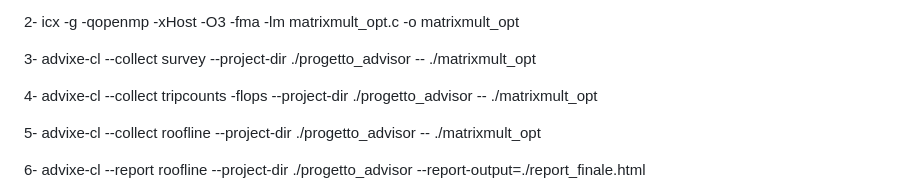
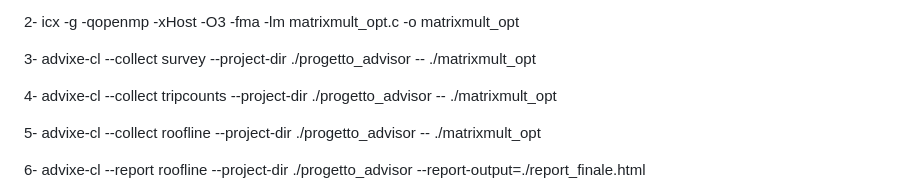
Before and after one commit to marcellino-pane-e-vino/HPC_lab, a Markdown page: README.md, the part around the change. Drawn GitHub-style.

Commit message:
Fix command syntax in README for tripcounts

```diff
--- a/README.md
+++ b/README.md
@@ -65,7 +65,7 @@ find /opt/intel -name "advixe-vars.sh" 2>/dev/null dovrebbe dare come output:
 3- advixe-cl --collect survey --project-dir ./progetto_advisor -- ./matrixmult_opt
 
 
-4- advixe-cl --collect tripcounts -flops --project-dir ./progetto_advisor -- ./matrixmult_opt
+4- advixe-cl --collect tripcounts --project-dir ./progetto_advisor -- ./matrixmult_opt
 
 
 5- advixe-cl --collect roofline --project-dir ./progetto_advisor -- ./matrixmult_opt
```
